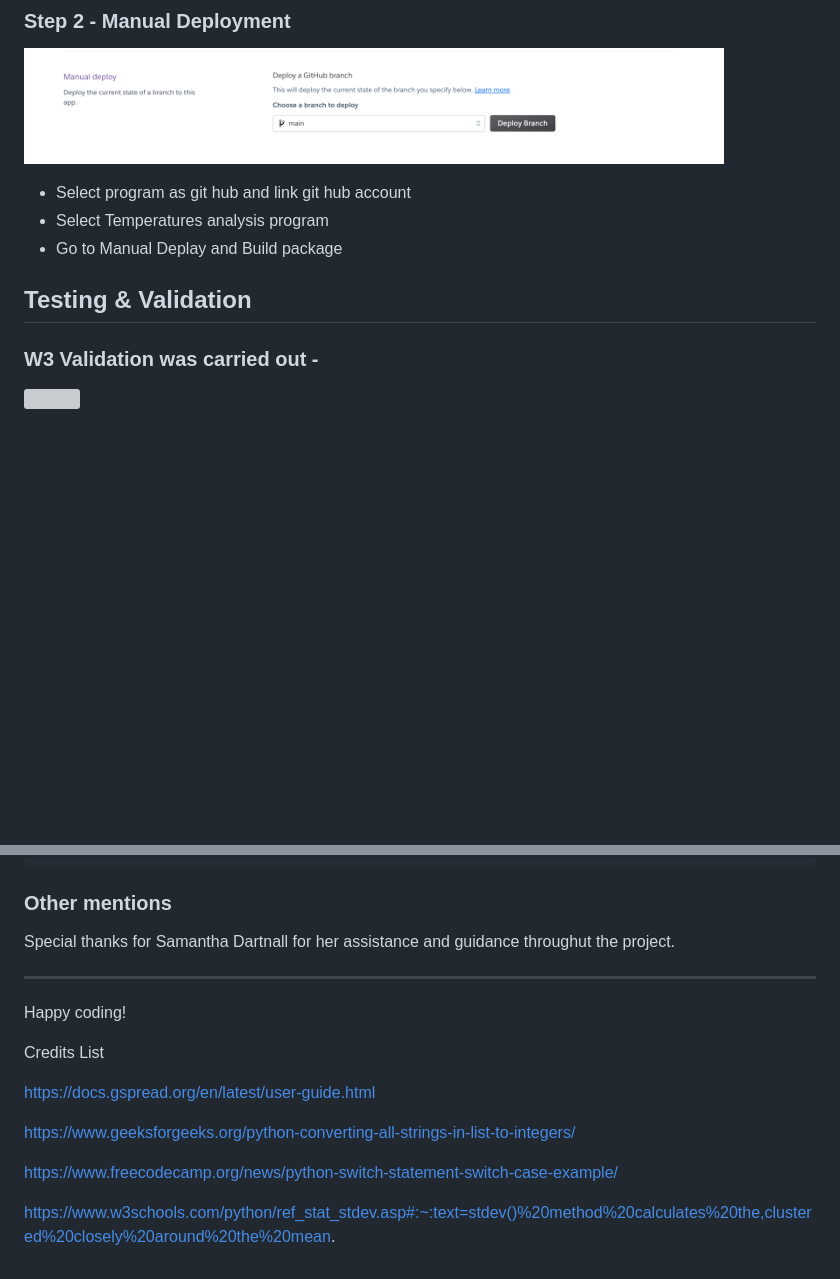
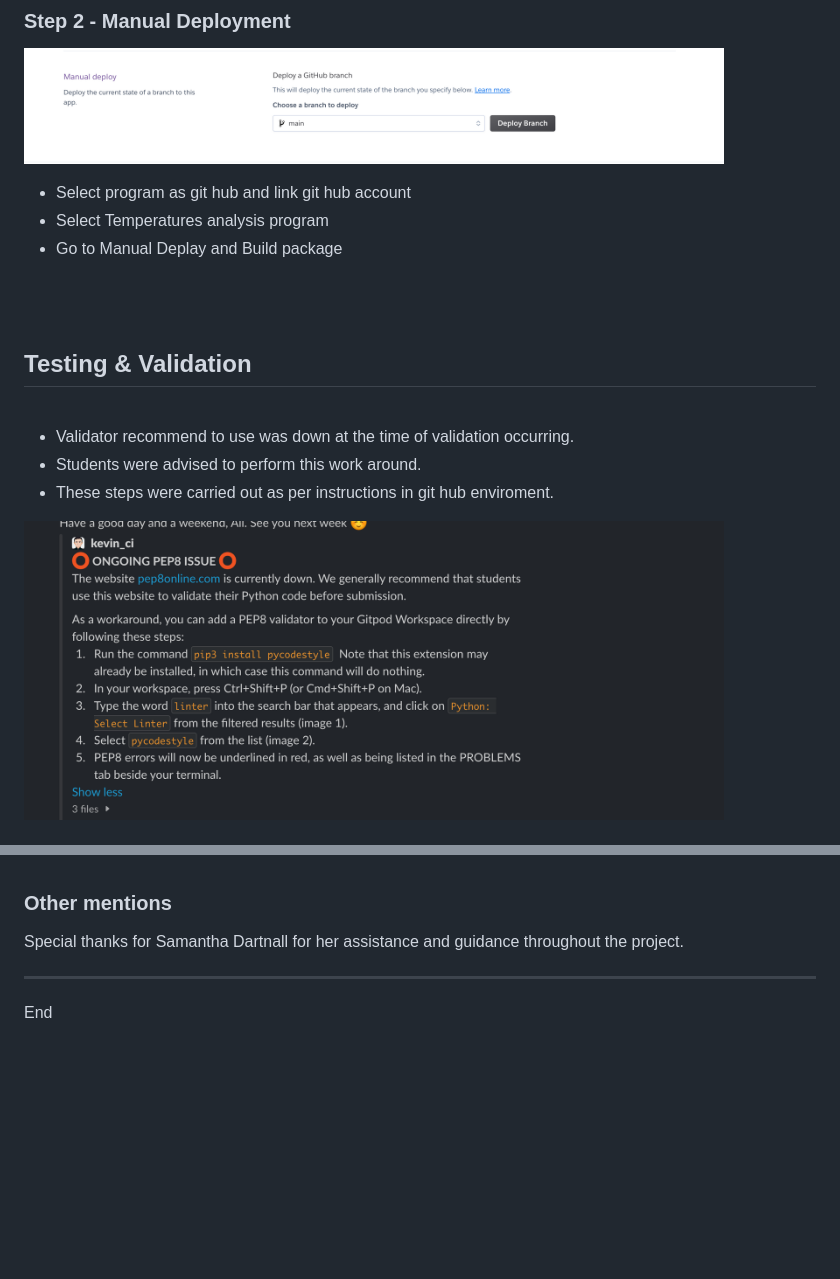
Before and after one commit to taward31/Temperature_Analysis, a Markdown page: README.md, 2 parts joined by grey strips. Rendered like a GitHub page; pictures changed too: Readme_Img/Pep8_Workaround.png (added); blank space fills up the shorter version; grey boxes are pictures that could not be loaded.

```diff
--- a/README.md
+++ b/README.md
@@ -202,13 +202,18 @@ For deployment of this project we used the Heroku platform. Heroku is a platform
 - Select program as git hub and link git hub account
 - Select Temperatures analysis program
 - Go to Manual Deplay and Build package
+<br />
+<br />
+
+## Testing & Validation
+<br />
 
 
-## Testing & Validation
-
-### W3 Validation was carried out -
+- Validator recommend to use was down at the time of validation occurring.
+- Students were advised to perform this work around.
+- These steps were carried out as per instructions in git hub enviroment.
 
 <p >
-  <img src="images/Lessons_W3_Report.png" width="400"  height="400" title="Sign Up Page ">
+  <img src="Readme_Img/Pep8_Workaround.png" width="700"  height="350" title=" program flow chart">
 </p>
 
@@ -268,24 +294,8 @@ Kevin Powell - Youtube Channel
 
 ### Other mentions
 
-Special thanks for Samantha Dartnall for her assistance and guidance throughut the project.
-
-
-
-
-
-
+Special thanks for Samantha Dartnall for her assistance and guidance throughout the project.
 
 
 -----
-Happy coding!
-
-Credits List
-
-https://docs.gspread.org/en/latest/user-guide.html
-
-https://www.geeksforgeeks.org/python-converting-all-strings-in-list-to-integers/
-
-https://www.freecodecamp.org/news/python-switch-statement-switch-case-example/
-
-https://www.w3schools.com/python/ref_stat_stdev.asp#:~:text=stdev()%20method%20calculates%20the,clustered%20closely%20around%20the%20mean.
+End
```
Also changed, not shown: other parts of README.md (+61 -40 lines), Readme_Img/Validator.png (added), 1 other file.
